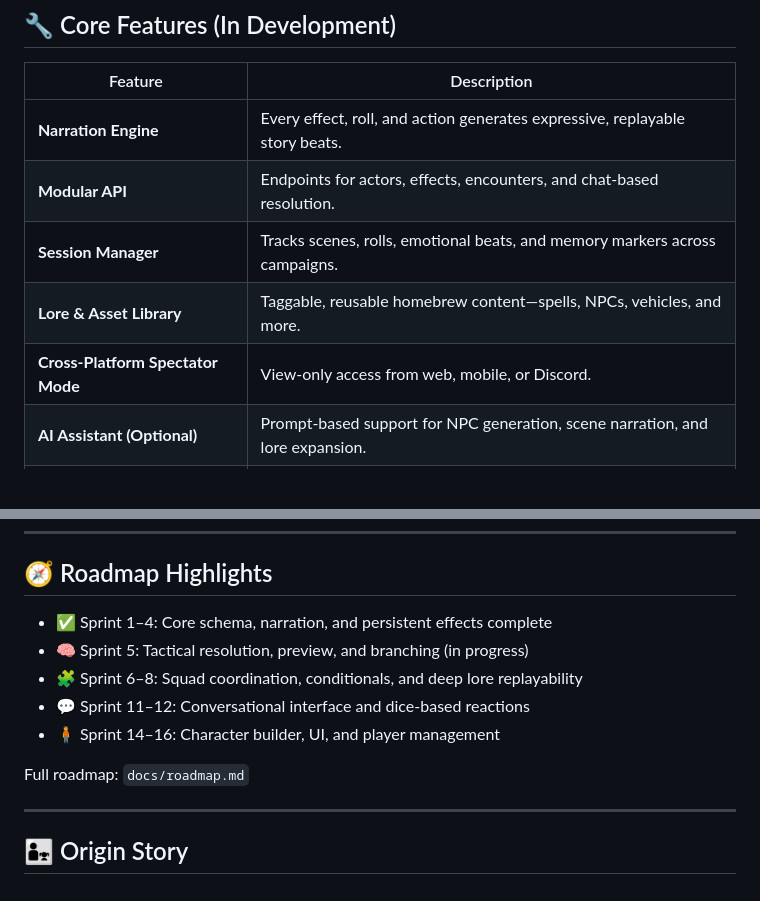
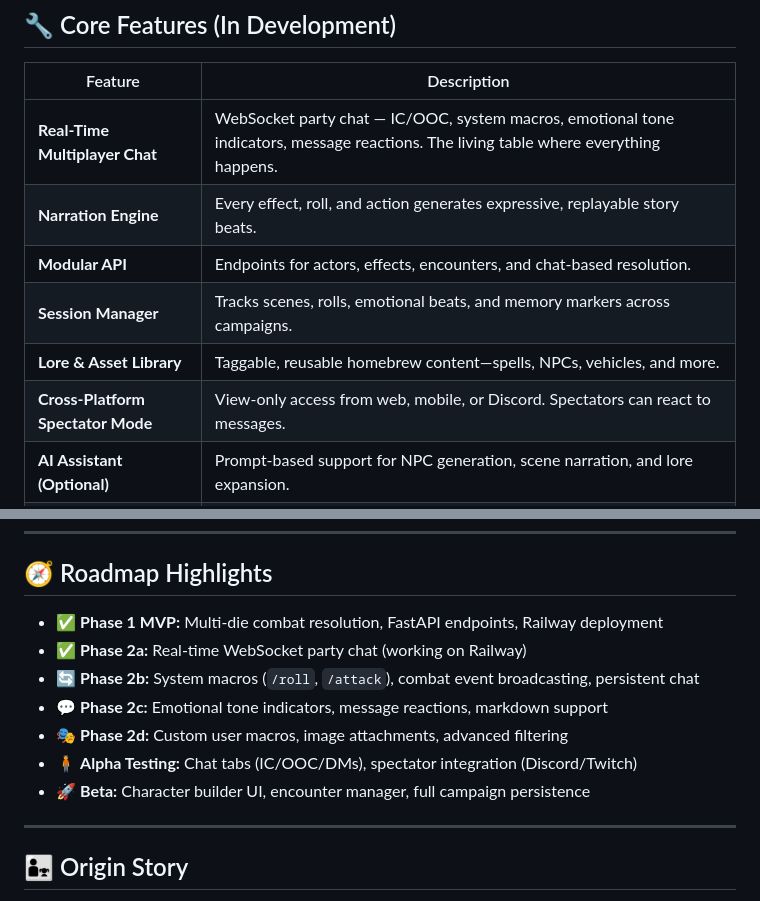
Before and after one commit to Klutzleo/TBA-App, a Markdown page: README.md, 2 parts joined by grey strips. GitHub-like rendering; blank space fills up the shorter version.

```diff
--- a/README.md
+++ b/README.md
@@ -21,11 +21,12 @@ An age gate toggles between these modes, adjusting language, narration tone, and
 
 | Feature | Description |
 |---------|-------------|
+| **Real-Time Multiplayer Chat** | WebSocket party chat — IC/OOC, system macros, emotional tone indicators, message reactions. The living table where everything happens. |
 | **Narration Engine** | Every effect, roll, and action generates expressive, replayable story beats. |
 | **Modular API** | Endpoints for actors, effects, encounters, and chat-based resolution. |
 | **Session Manager** | Tracks scenes, rolls, emotional beats, and memory markers across campaigns. |
 | **Lore & Asset Library** | Taggable, reusable homebrew content—spells, NPCs, vehicles, and more. |
-| **Cross-Platform Spectator Mode** | View-only access from web, mobile, or Discord. |
+| **Cross-Platform Spectator Mode** | View-only access from web, mobile, or Discord. Spectators can react to messages. |
 | **AI Assistant (Optional)** | Prompt-based support for NPC generation, scene narration, and lore expansion. |
 | **Age-Gated Experience** | Switch between adult and kid-friendly modes with filtered narration and UI. |
 
@@ -51,13 +52,13 @@ The UI and hosting layers will follow once the emotional and mechanical foundati
 
 ## 🧭 Roadmap Highlights
 
-- ✅ Sprint 1–4: Core schema, narration, and persistent effects complete
-- 🧠 Sprint 5: Tactical resolution, preview, and branching (in progress)
-- 🧩 Sprint 6–8: Squad coordination, conditionals, and deep lore replayability
-- 💬 Sprint 11–12: Conversational interface and dice-based reactions
-- 🧍 Sprint 14–16: Character builder, UI, and player management
-
-Full roadmap: `docs/roadmap.md`
+- ✅ **Phase 1 MVP:** Multi-die combat resolution, FastAPI endpoints, Railway deployment
+- ✅ **Phase 2a:** Real-time WebSocket party chat (working on Railway)
+- 🔄 **Phase 2b:** System macros (`/roll`, `/attack`), combat event broadcasting, persistent chat
+- 💬 **Phase 2c:** Emotional tone indicators, message reactions, markdown support
+- 🎭 **Phase 2d:** Custom user macros, image attachments, advanced filtering
+- 🧍 **Alpha Testing:** Chat tabs (IC/OOC/DMs), spectator integration (Discord/Twitch)
+- 🚀 **Beta:** Character builder UI, encounter manager, full campaign persistence
 
 ---
 
```
Also changed, not shown: other parts of README.md (+55 -0 lines), .github/copilot-instructions.md (+99 -80 lines).
